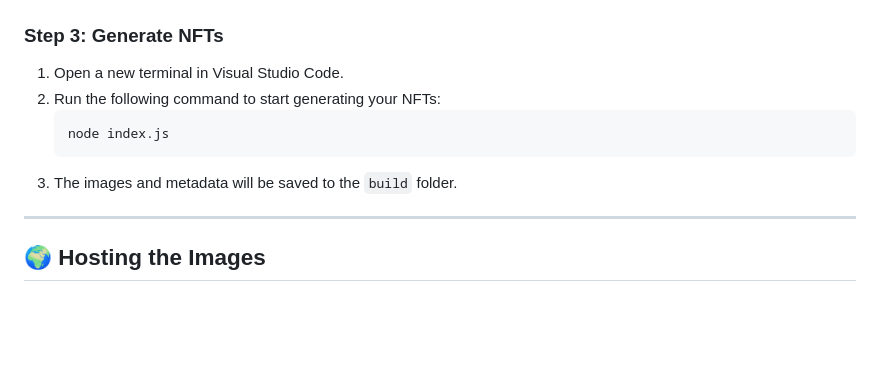
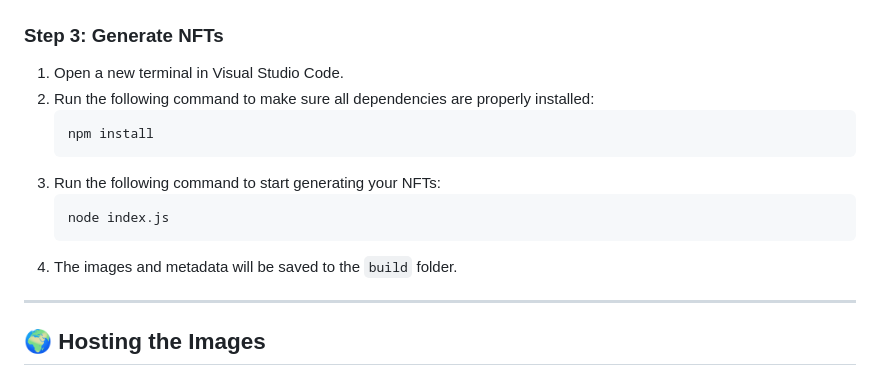
Before and after one commit to Chris21t/Enjin-NFT-Tools, a Markdown page: Enjin-Generative-NFTs/README.md, the part around the change. Rendered like a GitHub page; blank space fills up the shorter version.

Commit message:
Added 'npm install' instructions to README.md

````diff
--- a/Enjin-Generative-NFTs/README.md
+++ b/Enjin-Generative-NFTs/README.md
@@ -44,11 +44,15 @@ Welcome to **Enjin Chain Generative NFTs** – a customized version of the popul
 ### Step 3: Generate NFTs
 
 1. Open a new terminal in Visual Studio Code.
-2. Run the following command to start generating your NFTs:
+2. Run the following command to make sure all dependencies are properly installed:
+   ```bash
+   npm install
+   ```
+3. Run the following command to start generating your NFTs:
    ```bash
    node index.js
    ```
-3. The images and metadata will be saved to the `build` folder.
+4. The images and metadata will be saved to the `build` folder.
 
 ---
 
````
